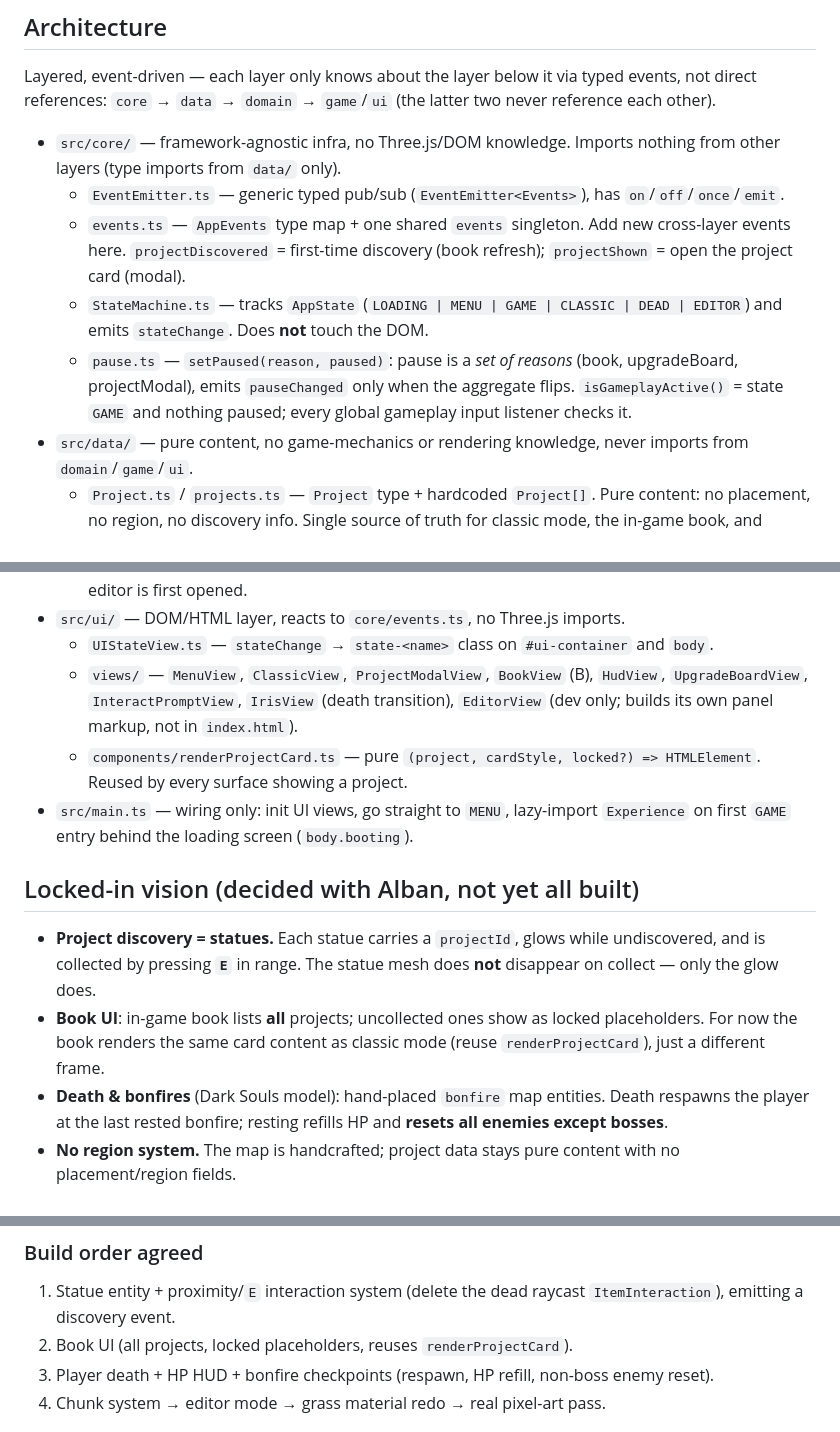
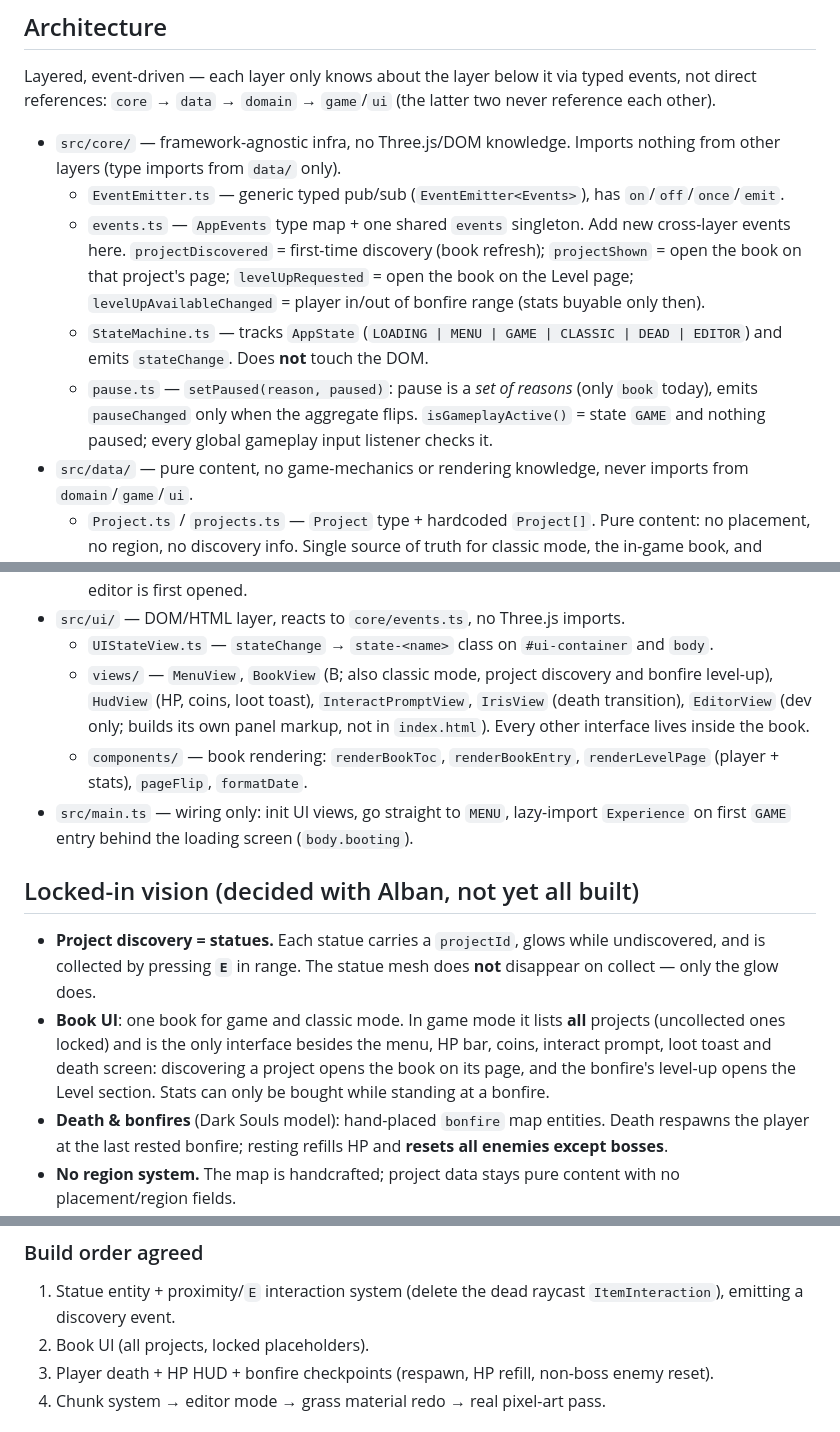
Before and after one commit to Saitamadupauvre/RPG-Portfolio, a Markdown page: CLAUDE.md, 3 parts joined by grey strips. Rendered like a GitHub page.

Commit message:
docs(claude): describe the book as the single in-game interface

```diff
--- a/CLAUDE.md
+++ b/CLAUDE.md
@@ -30,9 +30,9 @@ Layered, event-driven — each layer only knows about the layer below it via typ
 
 - `src/core/` — framework-agnostic infra, no Three.js/DOM knowledge. Imports nothing from other layers (type imports from `data/` only).
   - `EventEmitter.ts` — generic typed pub/sub (`EventEmitter<Events>`), has `on`/`off`/`once`/`emit`.
-  - `events.ts` — `AppEvents` type map + one shared `events` singleton. Add new cross-layer events here. `projectDiscovered` = first-time discovery (book refresh); `projectShown` = open the project card (modal).
+  - `events.ts` — `AppEvents` type map + one shared `events` singleton. Add new cross-layer events here. `projectDiscovered` = first-time discovery (book refresh); `projectShown` = open the book on that project's page; `levelUpRequested` = open the book on the Level page; `levelUpAvailableChanged` = player in/out of bonfire range (stats buyable only then).
   - `StateMachine.ts` — tracks `AppState` (`LOADING | MENU | GAME | CLASSIC | DEAD | EDITOR`) and emits `stateChange`. Does **not** touch the DOM.
-  - `pause.ts` — `setPaused(reason, paused)`: pause is a *set of reasons* (book, upgradeBoard, projectModal), emits `pauseChanged` only when the aggregate flips. `isGameplayActive()` = state `GAME` and nothing paused; every global gameplay input listener checks it.
+  - `pause.ts` — `setPaused(reason, paused)`: pause is a *set of reasons* (only `book` today), emits `pauseChanged` only when the aggregate flips. `isGameplayActive()` = state `GAME` and nothing paused; every global gameplay input listener checks it.
 - `src/data/` — pure content, no game-mechanics or rendering knowledge, never imports from `domain`/`game`/`ui`.
   - `Project.ts` / `projects.ts` — `Project` type + hardcoded `Project[]`. Pure content: no placement, no region, no discovery info. Single source of truth for classic mode, the in-game book, and statue→project resolution.
   - `MapEntity.ts` — tagged union (`kind: 'enemy' | 'chest' | 'item' | 'prop' | 'statue' | 'bonfire'`) + `ChestLoot` union. Placement lives here, never in `projects.ts`; a `projectId` on a map entity is the *sole* coupling point between world and project data.
@@ -78,14 +78,14 @@ Layered, event-driven — each layer only knows about the layer below it via typ
   - `editor/` — dev-only map editor (`EditorSystem`, `editorLayout` localStorage working copy, `TileSelection`, `entityDefaults`). The working copy replaces the committed map only once the editor is first opened.
 - `src/ui/` — DOM/HTML layer, reacts to `core/events.ts`, no Three.js imports.
   - `UIStateView.ts` — `stateChange` → `state-<name>` class on `#ui-container` and `body`.
-  - `views/` — `MenuView`, `ClassicView`, `ProjectModalView`, `BookView` (B), `HudView`, `UpgradeBoardView`, `InteractPromptView`, `IrisView` (death transition), `EditorView` (dev only; builds its own panel markup, not in `index.html`).
-  - `components/renderProjectCard.ts` — pure `(project, cardStyle, locked?) => HTMLElement`. Reused by every surface showing a project.
+  - `views/` — `MenuView`, `BookView` (B; also classic mode, project discovery and bonfire level-up), `HudView` (HP, coins, loot toast), `InteractPromptView`, `IrisView` (death transition), `EditorView` (dev only; builds its own panel markup, not in `index.html`). Every other interface lives inside the book.
+  - `components/` — book rendering: `renderBookToc`, `renderBookEntry`, `renderLevelPage` (player + stats), `pageFlip`, `formatDate`.
 - `src/main.ts` — wiring only: init UI views, go straight to `MENU`, lazy-import `Experience` on first `GAME` entry behind the loading screen (`body.booting`).
 
 ## Locked-in vision (decided with Alban, not yet all built)
 
 - **Project discovery = statues.** Each statue carries a `projectId`, glows while undiscovered, and is collected by pressing **`E`** in range. The statue mesh does **not** disappear on collect — only the glow does.
-- **Book UI**: in-game book lists **all** projects; uncollected ones show as locked placeholders. For now the book renders the same card content as classic mode (reuse `renderProjectCard`), just a different frame.
+- **Book UI**: one book for game and classic mode. In game mode it lists **all** projects (uncollected ones locked) and is the only interface besides the menu, HP bar, coins, interact prompt, loot toast and death screen: discovering a project opens the book on its page, and the bonfire's level-up opens the Level section. Stats can only be bought while standing at a bonfire.
 - **Death & bonfires** (Dark Souls model): hand-placed `bonfire` map entities. Death respawns the player at the last rested bonfire; resting refills HP and **resets all enemies except bosses**.
 - **No region system.** The map is handcrafted; project data stays pure content with no placement/region fields.
 - **Camera**: fixed isometric offset for now. Contextual zoom later for big bosses/rooms.
@@ -97,7 +97,7 @@ Layered, event-driven — each layer only knows about the layer below it via typ
 ### Build order agreed
 
 1. Statue entity + proximity/`E` interaction system (delete the dead raycast `ItemInteraction`), emitting a discovery event.
-2. Book UI (all projects, locked placeholders, reuses `renderProjectCard`).
+2. Book UI (all projects, locked placeholders).
 3. Player death + HP HUD + bonfire checkpoints (respawn, HP refill, non-boss enemy reset).
 4. Chunk system → editor mode → grass material redo → real pixel-art pass.
 
```
